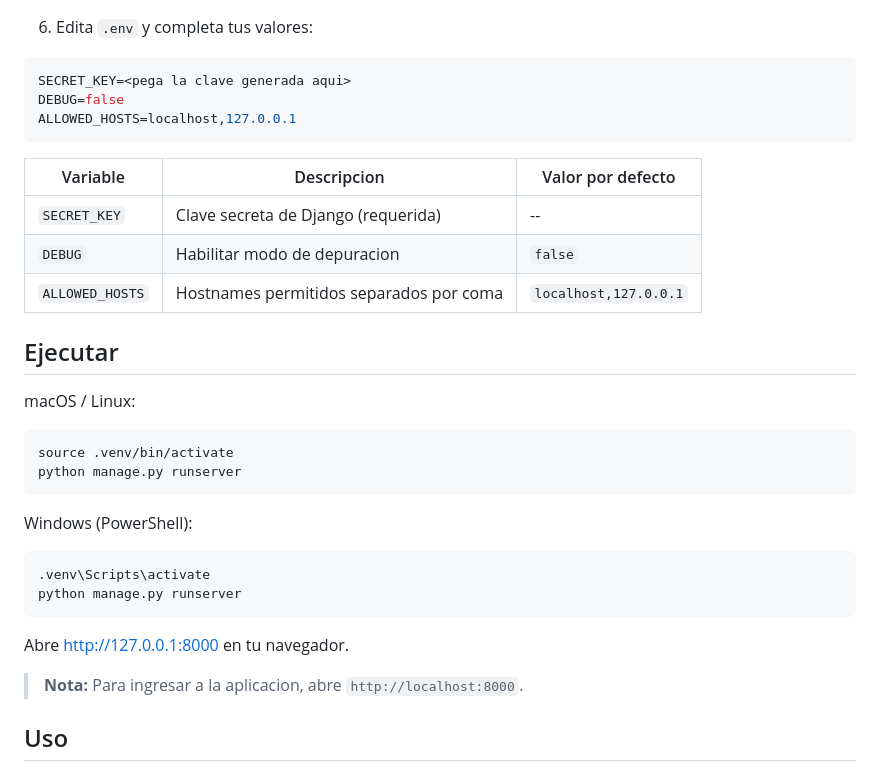
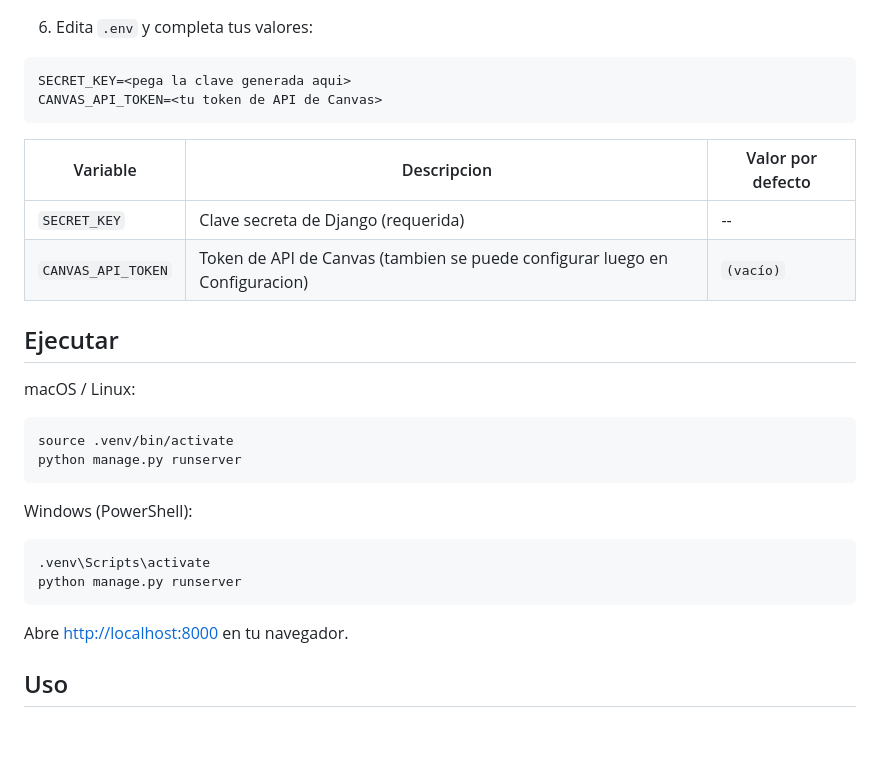
Before and after one commit to Mromerx/downvas, a Markdown page: README_es.md, the part around the change. Drawn GitHub-style; blank space fills up the shorter version.

Commit message:
readmes actualizados 3

````diff
--- a/README_es.md
+++ b/README_es.md
@@ -75,15 +75,13 @@ copy .env.example .env
 
 ```env
 SECRET_KEY=<pega la clave generada aqui>
-DEBUG=false
-ALLOWED_HOSTS=localhost,127.0.0.1
+CANVAS_API_TOKEN=<tu token de API de Canvas>
 ```
 
 | Variable | Descripcion | Valor por defecto |
 |---|---|---|
 | `SECRET_KEY` | Clave secreta de Django (requerida) | -- |
-| `DEBUG` | Habilitar modo de depuracion | `false` |
-| `ALLOWED_HOSTS` | Hostnames permitidos separados por coma | `localhost,127.0.0.1` |
+| `CANVAS_API_TOKEN` | Token de API de Canvas (tambien se puede configurar luego en Configuracion) | `(vacío)` |
 
 ## Ejecutar
 
@@ -101,9 +99,7 @@ Windows (PowerShell):
 python manage.py runserver
 ```
 
-Abre [http://127.0.0.1:8000](http://127.0.0.1:8000) en tu navegador.
-
-> **Nota:** Para ingresar a la aplicacion, abre `http://localhost:8000`.
+Abre [http://localhost:8000](http://localhost:8000) en tu navegador.
 
 ## Uso
 
````
Also changed, not shown: README.md (+3 -7 lines).
